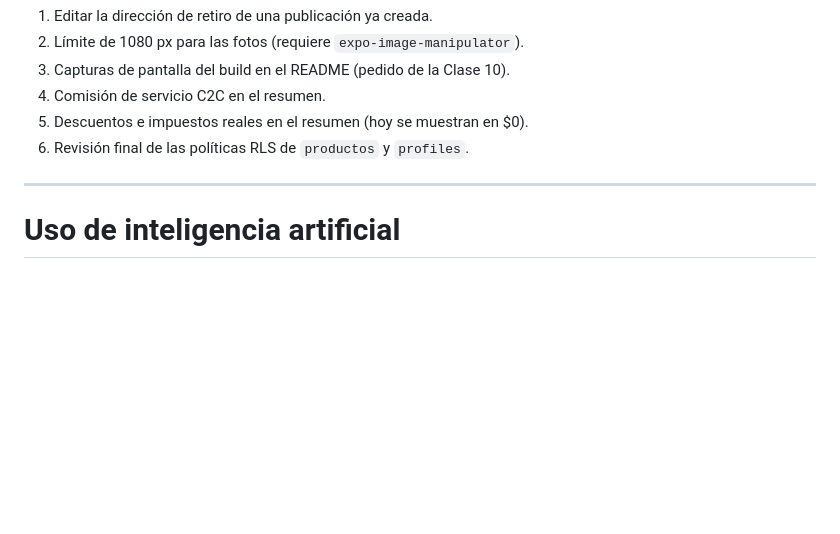
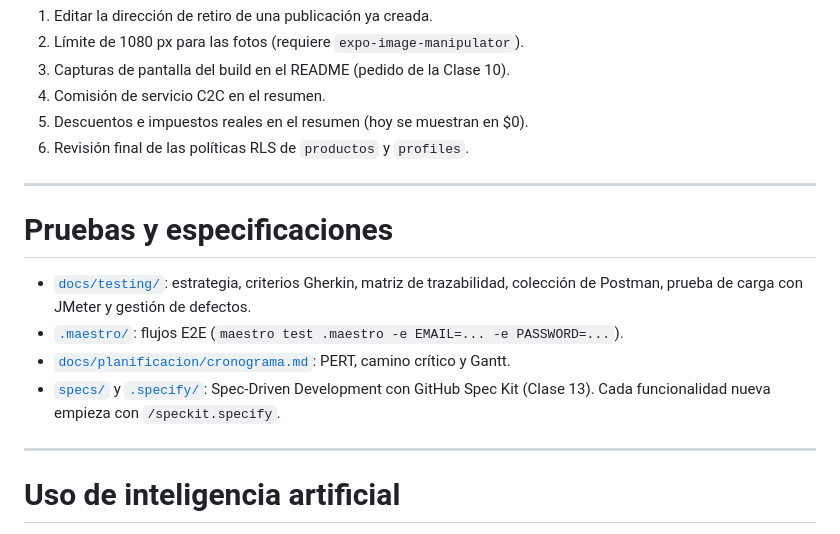
Before and after one commit to yuriangelperez/newyou-app, a Markdown page: README.md, the part around the change. GitHub-like rendering; blank space fills up the shorter version.

Commit message:
README: enlaces a pruebas, cronograma y Spec Kit

```diff
--- a/README.md
+++ b/README.md
@@ -570,6 +570,17 @@ Pendientes o mejoras opcionales:
 
 ---
 
+# Pruebas y especificaciones
+
+* [`docs/testing/`](docs/testing/README.md): estrategia, criterios Gherkin, matriz de trazabilidad,
+  colección de Postman, prueba de carga con JMeter y gestión de defectos.
+* [`.maestro/`](.maestro/): flujos E2E (`maestro test .maestro -e EMAIL=... -e PASSWORD=...`).
+* [`docs/planificacion/cronograma.md`](docs/planificacion/cronograma.md): PERT, camino crítico y Gantt.
+* [`specs/`](specs/) y [`.specify/`](.specify/memory/constitution.md): Spec-Driven Development con
+  GitHub Spec Kit (Clase 13). Cada funcionalidad nueva empieza con `/speckit.specify`.
+
+---
+
 # Uso de inteligencia artificial
 
 El equipo usó asistentes de IA como *pair programmers*, revisando y probando cada cambio antes de
```
